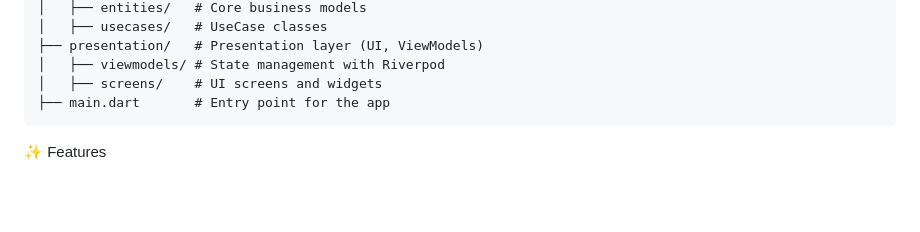
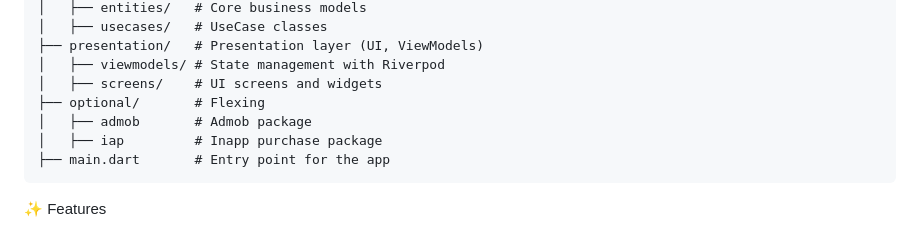
Before and after one commit to thanhngo98ued/Flutter-Base--Clean-Architecture, a Markdown page: README.md, the part around the change. Drawn GitHub-style; blank space fills up the shorter version.

````diff
--- a/README.md
+++ b/README.md
@@ -26,6 +26,9 @@ lib/
 ├── presentation/   # Presentation layer (UI, ViewModels)
 │   ├── viewmodels/ # State management with Riverpod
 │   ├── screens/    # UI screens and widgets
+├── optional/       # Flexing
+│   ├── admob       # Admob package
+│   ├── iap         # Inapp purchase package
 ├── main.dart       # Entry point for the app
 ```
 ✨ Features
````
